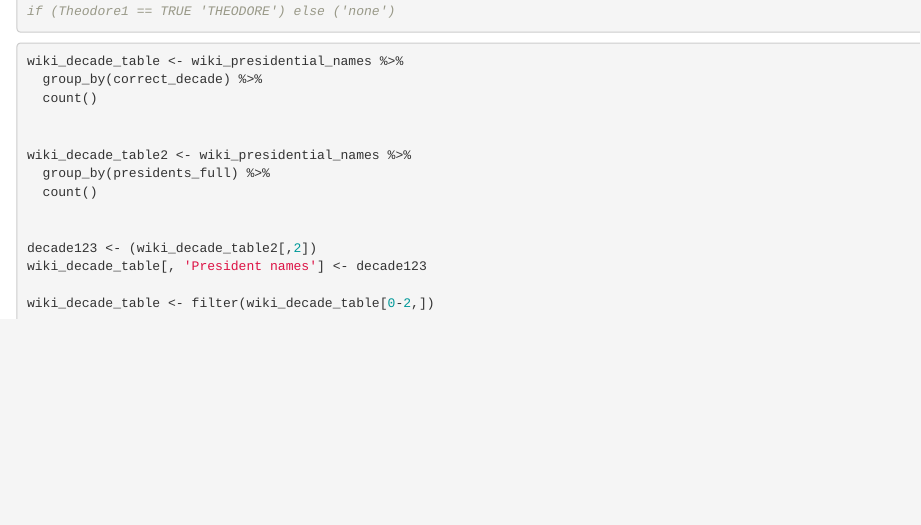
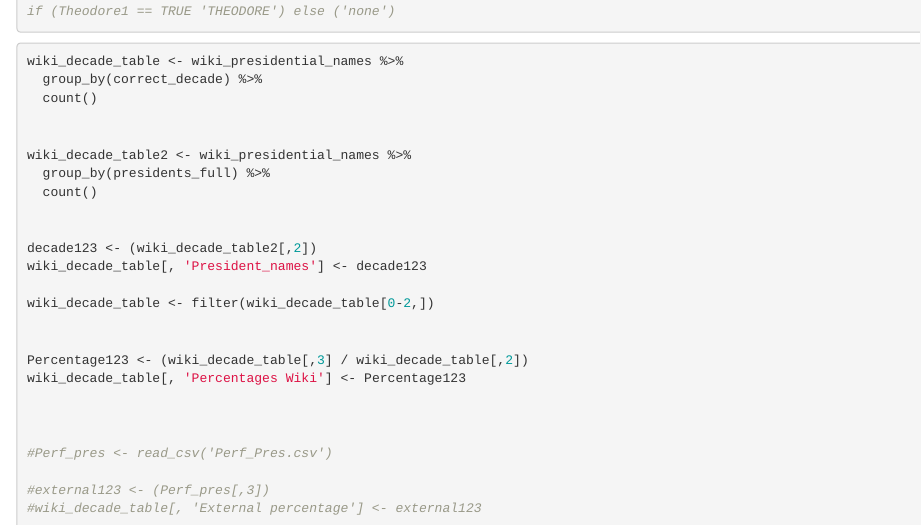
Before and after one commit to NoahStapper/Pita_Data, an R Markdown document (President_Names.Rmd): the page in a window 1100 px wide, from 2880 px down. Rendered offline with R 4.5, knitr and Pandoc, with nearby package versions; some code elsewhere in the file could not run offline.

Commit message:
Wikipedia data full table in R

````diff
--- a/President_Names.Rmd
+++ b/President_Names.Rmd
@@ -132,10 +132,22 @@ wiki_decade_table2 <- wiki_presidential_names %>%
 
 
 decade123 <- (wiki_decade_table2[,2])
-wiki_decade_table[, 'President names'] <- decade123
+wiki_decade_table[, 'President_names'] <- decade123
 
 wiki_decade_table <- filter(wiki_decade_table[0-2,])
 
 
+Percentage123 <- (wiki_decade_table[,3] / wiki_decade_table[,2])
+wiki_decade_table[, 'Percentages Wiki'] <- Percentage123
+
+
+
+#Perf_pres <- read_csv('Perf_Pres.csv')
+
+#external123 <- (Perf_pres[,3])
+#wiki_decade_table[, 'External percentage'] <- external123
+
+
+
 
 ```
````
